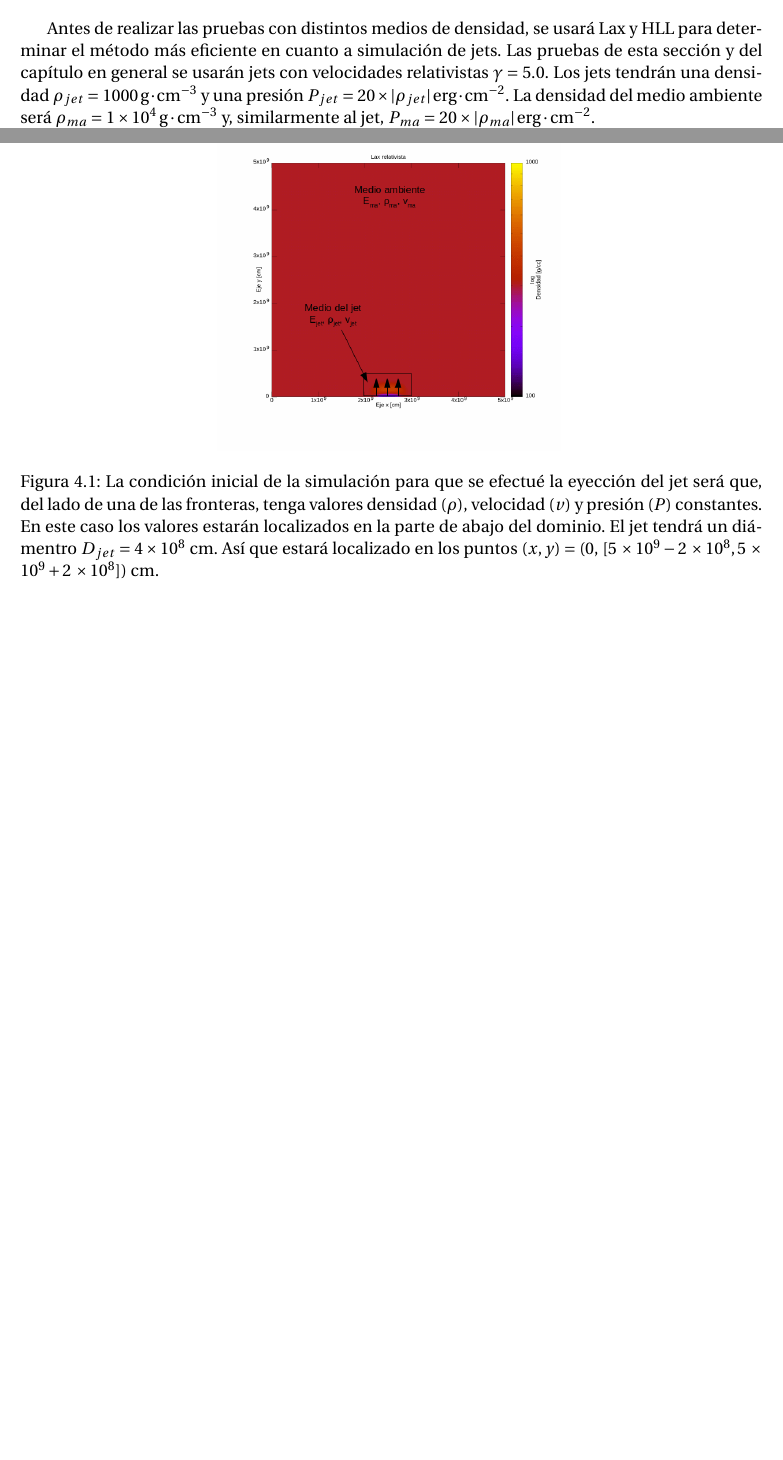
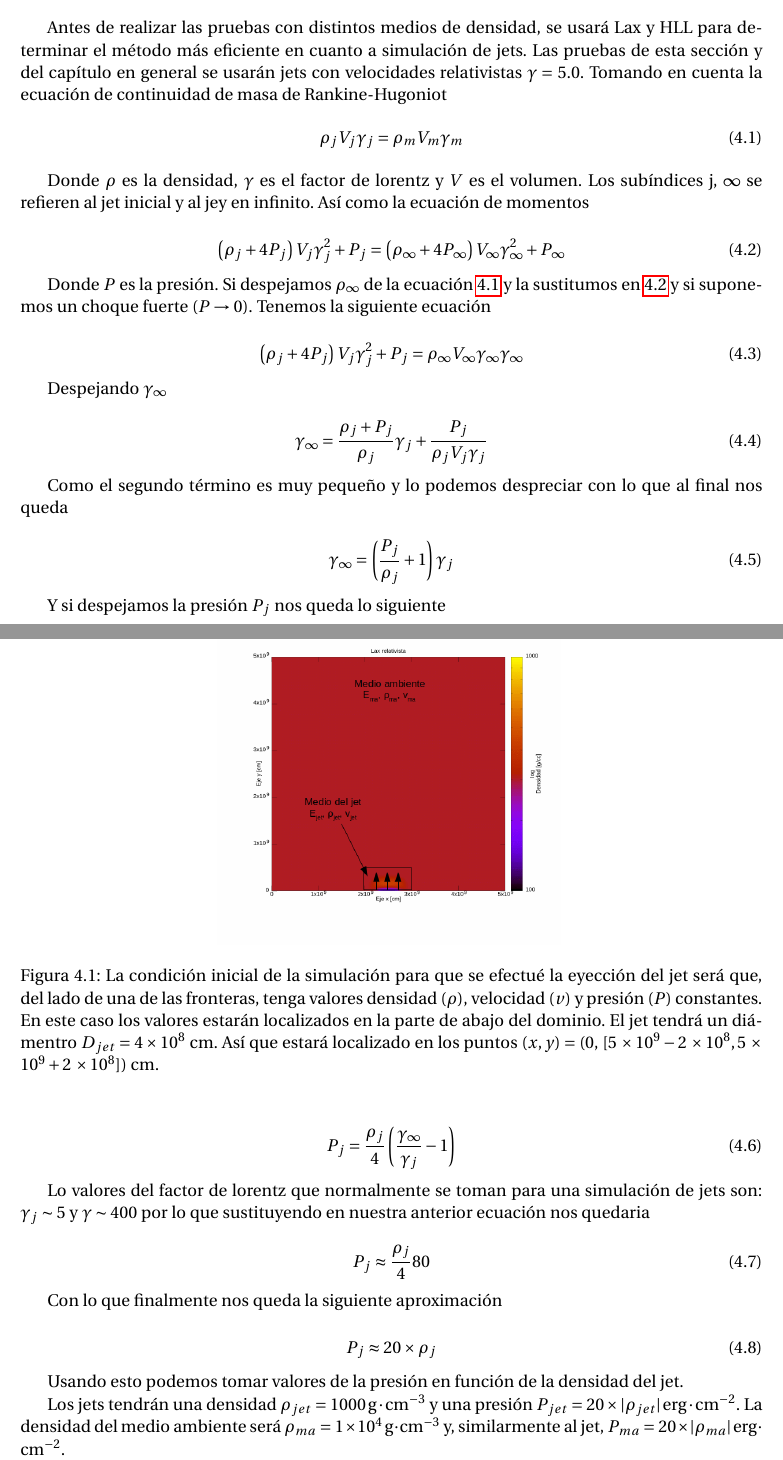
Before and after one commit to gmtw/Tesina_Fisica, a LaTeX book (main.tex): two parts of pages 43 and 44 of 72, joined at a grey line, cut so that both start at the same text, the shorter picture padded with empty space. Compiled offline with pdfLaTeX.

Commit message:
Se agrego la explicación a medias de porque rho = 20P

```diff
--- a/main.tex
+++ b/main.tex
@@ -1361,7 +1361,59 @@ El jet  se modelará como un flujo de densidad $\rho$ con velocidad $v \simeq c$
 
 \section{Diferencia de los métodos numéricos sobre el jet}
 
-Antes de realizar las pruebas con distintos medios de densidad, se usará Lax y HLL para determinar el método más eficiente en cuanto a simulación de jets. Las pruebas de esta sección y del capítulo en general se usarán jets con velocidades relativistas $\gamma = 5.0$. Los jets tendrán una densidad $\rho_{jet} = 1000 \, \mathrm{g} \cdot \mathrm{cm}^{-3}$ y una presión $P_{jet} = 20 \times \lvert \rho_{jet} \rvert \, \mathrm{erg} \cdot \mathrm{cm}^{-2}$. La densidad del medio ambiente será $\rho_{ma} = 1 \times 10^{4} \, \mathrm{g} \cdot \mathrm{cm}^{-3}$ y, similarmente al jet, $P_{ma} = 20 \times \lvert \rho_{ma} \rvert \, \mathrm{erg} \cdot \mathrm{cm}^{-2}$.
+Antes de realizar las pruebas con distintos medios de densidad, se usará Lax y HLL para determinar el método más eficiente en cuanto a simulación de jets. Las pruebas de esta sección y del capítulo en general se usarán jets con velocidades relativistas $\gamma = 5.0$. Tomando en cuenta la ecuación de continuidad de masa de Rankine-Hugoniot
+\begin{equation}\label{eq:masa_?}
+\rho_j V_j \gamma_j = \rho_m V_m \gamma_m
+\end{equation}
+
+Donde $\rho$ es la densidad, $\gamma$ es el factor de lorentz y $V$ es el volumen. Los subíndices j, $\infty$ se refieren al jet inicial y al jey en infinito. Así como la ecuación de momentos
+
+\begin{equation}\label{eq:momentos_?}
+\left( \rho_j + 4P_j \right) V_j \gamma_j^2 + P_j =
+\left( \rho_{\infty} + 4P_{\infty} \right) V_{\infty} \gamma_{\infty}^2 + P_{\infty}
+\end{equation}
+
+Donde $P$ es la presión. Si despejamos $\rho_{\infty}$ de la ecuación \ref{eq:masa_?} y la sustitumos en \ref{eq:momentos_?} y si suponemos un choque fuerte ($P \rightarrow 0$).
+Tenemos la siguiente ecuación
+
+\begin{equation}
+\left( \rho_j + 4P_j \right) V_j \gamma_j^2 + P_j =
+\rho_{\infty} V_{\infty} \gamma_{\infty} \gamma_{\infty}
+\end{equation}
+
+Despejando $\gamma_{\infty}$
+
+\begin{equation}
+\gamma_{\infty} = \frac{\rho_j + P_j}{\rho_j}\gamma_j + \frac{P_j}{\rho_j V_j \gamma_j}
+\end{equation}
+
+Como el segundo término es muy pequeño y lo podemos despreciar con lo que al final nos queda
+
+\begin{equation}
+\gamma_{\infty} =  \left( \frac{P_j}{\rho_j} + 1 \right) \gamma_j
+\end{equation}
+
+Y si despejamos la presión $P_j$ nos queda lo siguiente
+
+\begin{equation}
+P_j = \frac{\rho_j}{4} \left( \frac{\gamma_{\infty}}{\gamma_j} - 1 \right)
+\end{equation}
+
+Lo valores del factor de lorentz que normalmente se toman para una simulación de jets son: $ \gamma_j \sim 5$ y $\gamma \sim 400$ por lo que sustituyendo en nuestra anterior ecuación nos quedaria
+
+\begin{equation}
+P_j \approx \frac{\rho_j}{4}80
+\end{equation}
+
+Con lo que finalmente nos queda la siguiente aproximación
+
+\begin{equation}
+P_j \approx 20 \times \rho_j
+\end{equation}
+
+Usando esto podemos tomar valores de la presión en función de la densidad del jet.
+
+Los jets tendrán una densidad $\rho_{jet} = 1000 \, \mathrm{g} \cdot \mathrm{cm}^{-3}$ y una presión $P_{jet} = 20 \times \lvert \rho_{jet} \rvert \, \mathrm{erg} \cdot \mathrm{cm}^{-2}$. La densidad del medio ambiente será $\rho_{ma} = 1 \times 10^{4} \, \mathrm{g} \cdot \mathrm{cm}^{-3}$ y, similarmente al jet, $P_{ma} = 20 \times \lvert \rho_{ma} \rvert \, \mathrm{erg} \cdot \mathrm{cm}^{-2}$.
 
 
 
```
